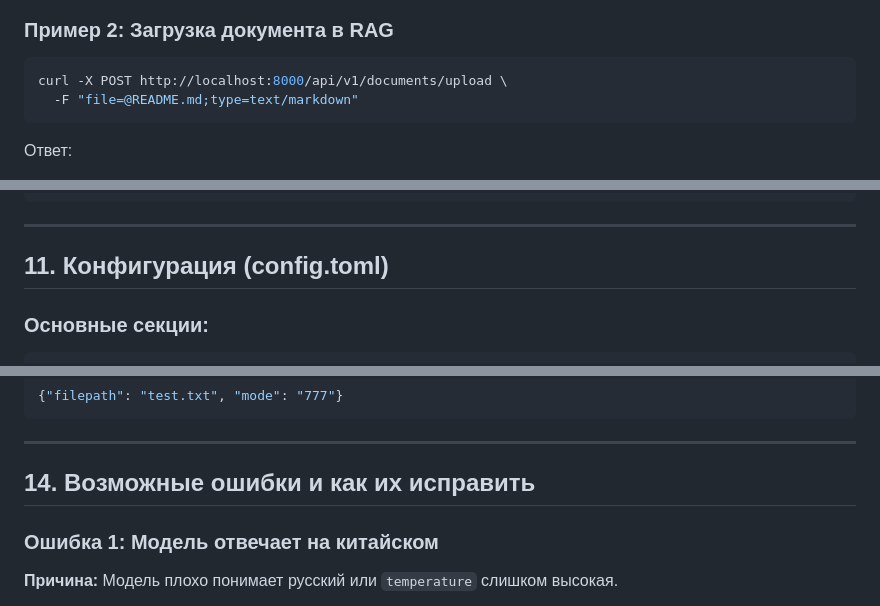
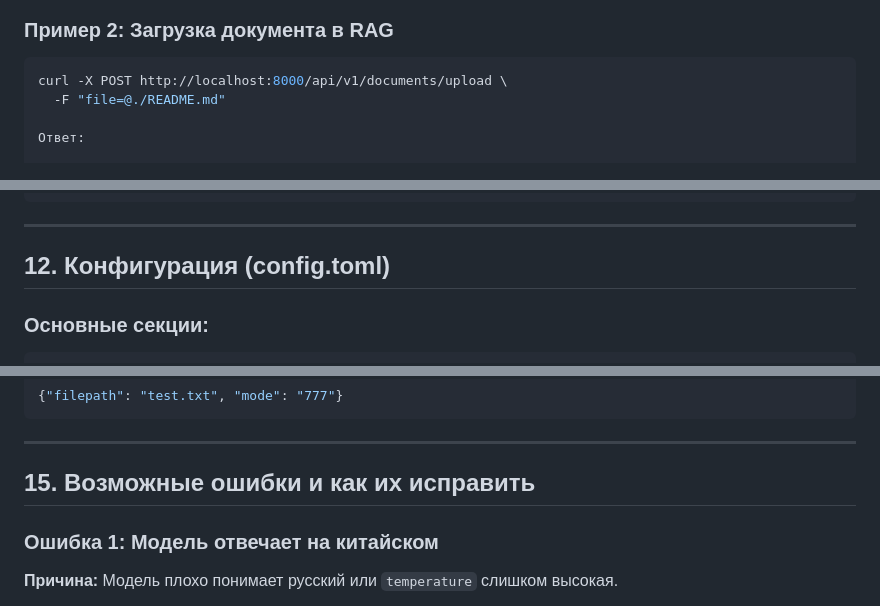
Before and after one commit to g1nry/rag_agent, a Markdown page: README.md, 3 parts joined by grey strips. GitHub-like rendering.

````diff
--- a/README.md
+++ b/README.md
@@ -256,8 +263,7 @@ curl -X POST http://localhost:8000/api/v1/rag/chat \
 
 ```bash
 curl -X POST http://localhost:8000/api/v1/documents/upload \
-  -F "file=@README.md;type=text/markdown"
-```
+  -F "file=@./README.md"
 
 Ответ:
 
@@ -374,7 +382,7 @@ rag_agent/
 
 ---
 
-## 11. Конфигурация (config.toml)
+## 12. Конфигурация (config.toml)
 
 ### Основные секции:
 
@@ -482,7 +490,7 @@ min_retrieval_score = 0.2
 
 ---
 
-## 14. Возможные ошибки и как их исправить
+## 15. Возможные ошибки и как их исправить
 
 ### Ошибка 1: Модель отвечает на китайском
 
````
Also changed, not shown: other parts of README.md (+27 -18 lines).
